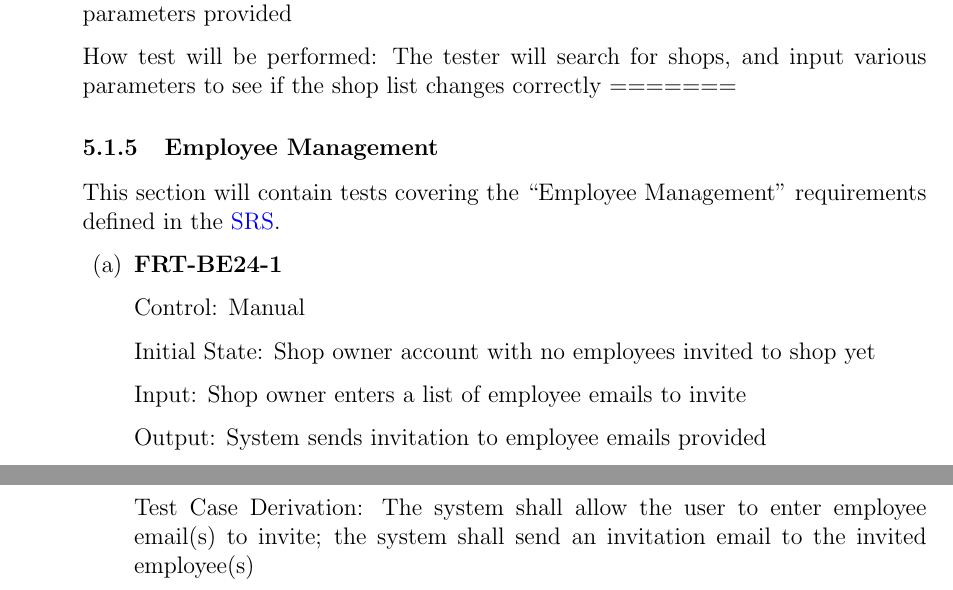
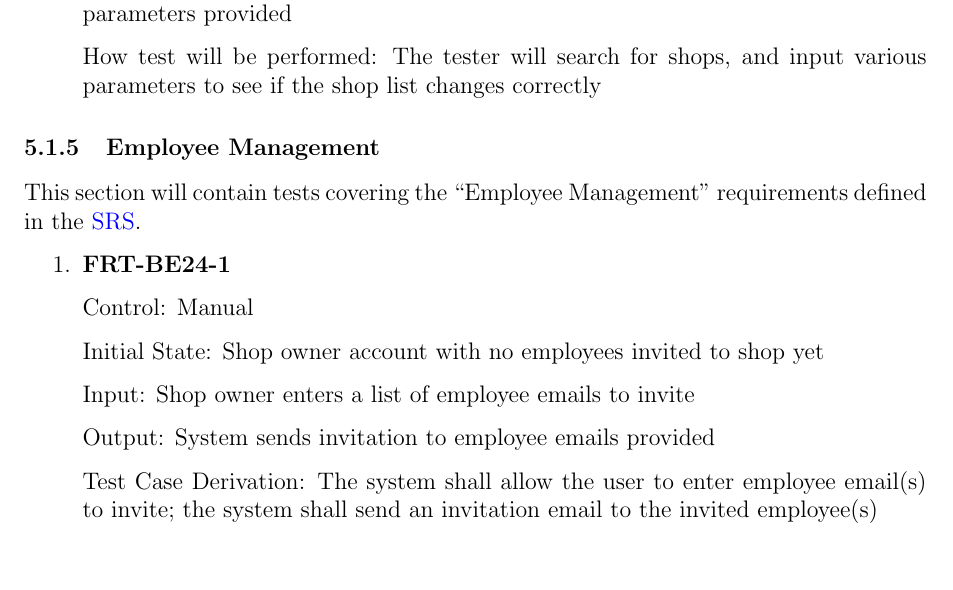
Before and after one commit to arkinmodi/project-sayyara, a LaTeX document (docs/VnVPlan/VnVPlan.tex): two parts of pages 18 and 19 of 29 before the commit and part of page 18 of 28 after it, the two joined at a grey line, cut so that both start at the same text. Compiled offline with pdfLaTeX.

Commit message:
fix merge errors

```diff
--- a/docs/VnVPlan/VnVPlan.tex
+++ b/docs/VnVPlan/VnVPlan.tex
@@ -808,7 +808,9 @@ Output: An output list of shops based on the input parameters
 	      Test Case Derivation: The system shall show a list of shops with the specified parameters provided
 
 	      How test will be performed: The tester will search for shops, and input various parameters to see
-if the shop list changes correctly =======
+	      if the shop list changes correctly
+\end{enumerate}
+
 \subsubsection{Employee Management}
 
 This section will contain tests covering the ``Employee Management'' requirements defined in the
```
Lines whose indentation alone changed are shown as unchanged.
